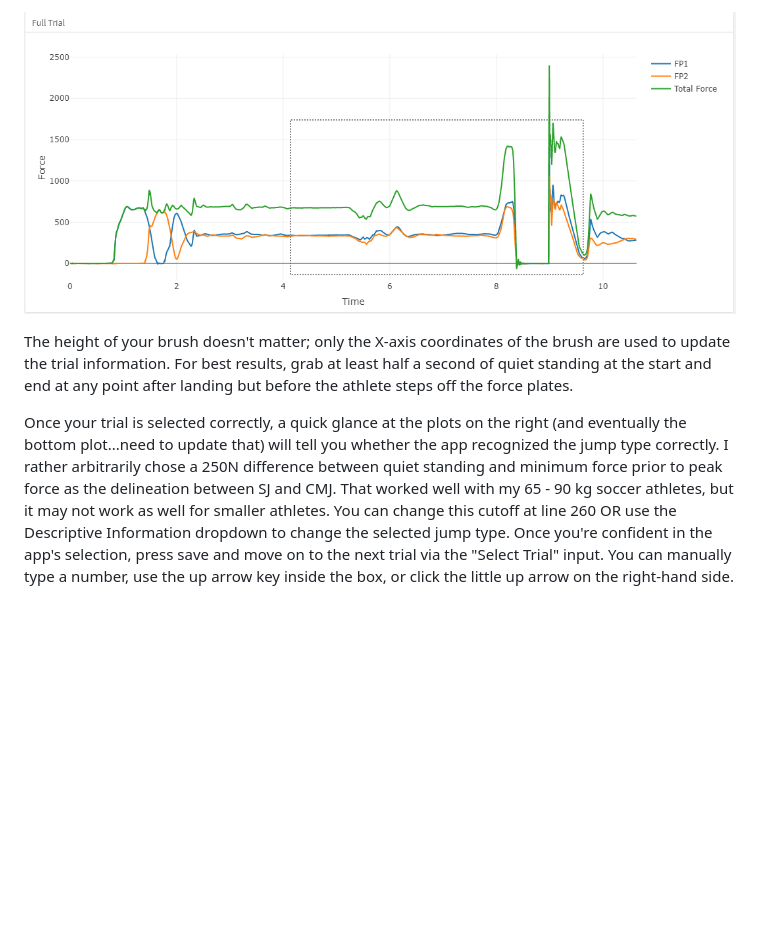
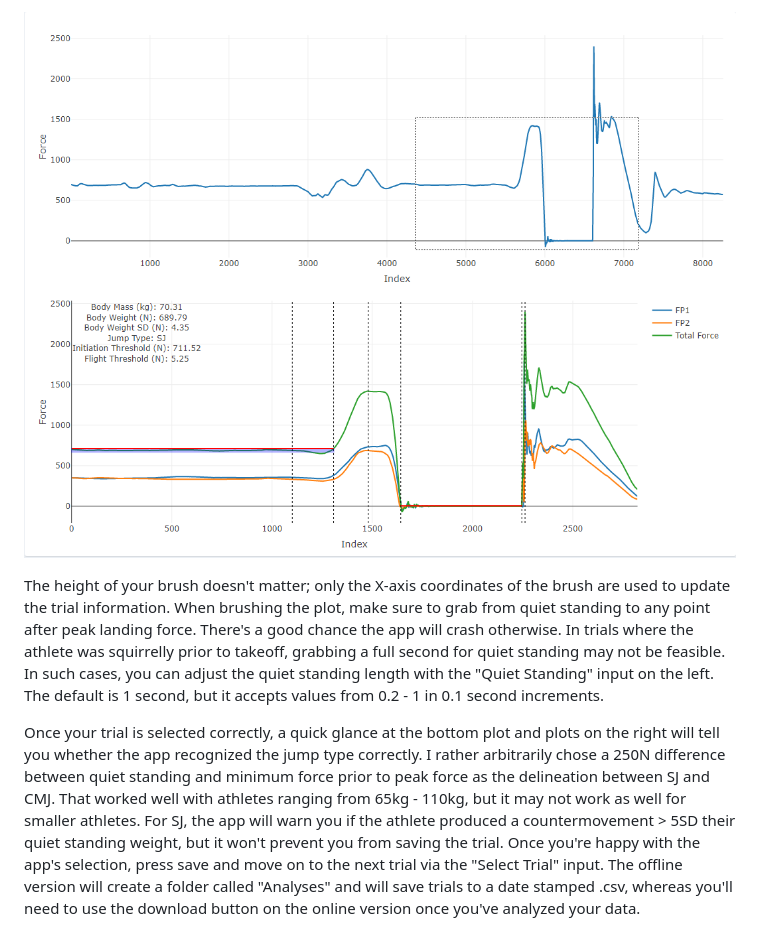
Before and after one commit to mattsams89/shiny-vertical-jump, a Markdown page: README.md, the part around one of its changes. GitHub-like rendering; pictures changed too: Tutorial/brushed_trial.png; blank space fills up the shorter version.

```diff
--- a/README.md
+++ b/README.md
@@ -81,7 +67,7 @@ In the latter case, you can "brush" the top plot by clicking and dragging across
 
 ![](/Tutorial/brushed_trial.png)
 
-The height of your brush doesn't matter; only the X-axis coordinates of the brush are used to update the trial information. For best results, grab at least half a second of quiet standing at the start and end at any point after landing but before the athlete steps off the force plates.
+The height of your brush doesn't matter; only the X-axis coordinates of the brush are used to update the trial information. When brushing the plot, make sure to grab from quiet standing to any point after peak landing force. There's a good chance the app will crash otherwise. In trials where the athlete was squirrelly prior to takeoff, grabbing a full second for quiet standing may not be feasible. In such cases, you can adjust the quiet standing length with the "Quiet Standing" input on the left. The default is 1 second, but it accepts values from 0.2 - 1 in 0.1 second increments.
 
-Once your trial is selected correctly, a quick glance at the plots on the right (and eventually the bottom plot...need to update that) will tell you whether the app recognized the jump type correctly. I rather arbitrarily chose a 250N difference between quiet standing and minimum force prior to peak force as the delineation between SJ and CMJ. That worked well with my 65 - 90 kg soccer athletes, but it may not work as well for smaller athletes. You can change this cutoff at line 260 OR use the Descriptive Information dropdown to change the selected jump type. Once you're confident in the app's selection, press save and move on to the next trial via the "Select Trial" input. You can manually type a number, use the up arrow key inside the box, or click the little up arrow on the right-hand side.
+Once your trial is selected correctly, a quick glance at the bottom plot and plots on the right will tell you whether the app recognized the jump type correctly. I rather arbitrarily chose a 250N difference between quiet standing and minimum force prior to peak force as the delineation between SJ and CMJ. That worked well with athletes ranging from 65kg - 110kg, but it may not work as well for smaller athletes. For SJ, the app will warn you if the athlete produced a countermovement > 5SD their quiet standing weight, but it won't prevent you from saving the trial. Once you're happy with the app's selection, press save and move on to the next trial via the "Select Trial" input. The offline version will create a folder called "Analyses" and will save trials to a date stamped .csv, whereas you'll need to use the download button on the online version once you've analyzed your data.
 
```
Also changed, not shown: other parts of README.md (+19 -33 lines), Tutorial/angry_trial.png (deleted), Tutorial/app_location.png, Tutorial/easy_trial.png (deleted), Tutorial/new_rmd.png (deleted), 3 other files.
